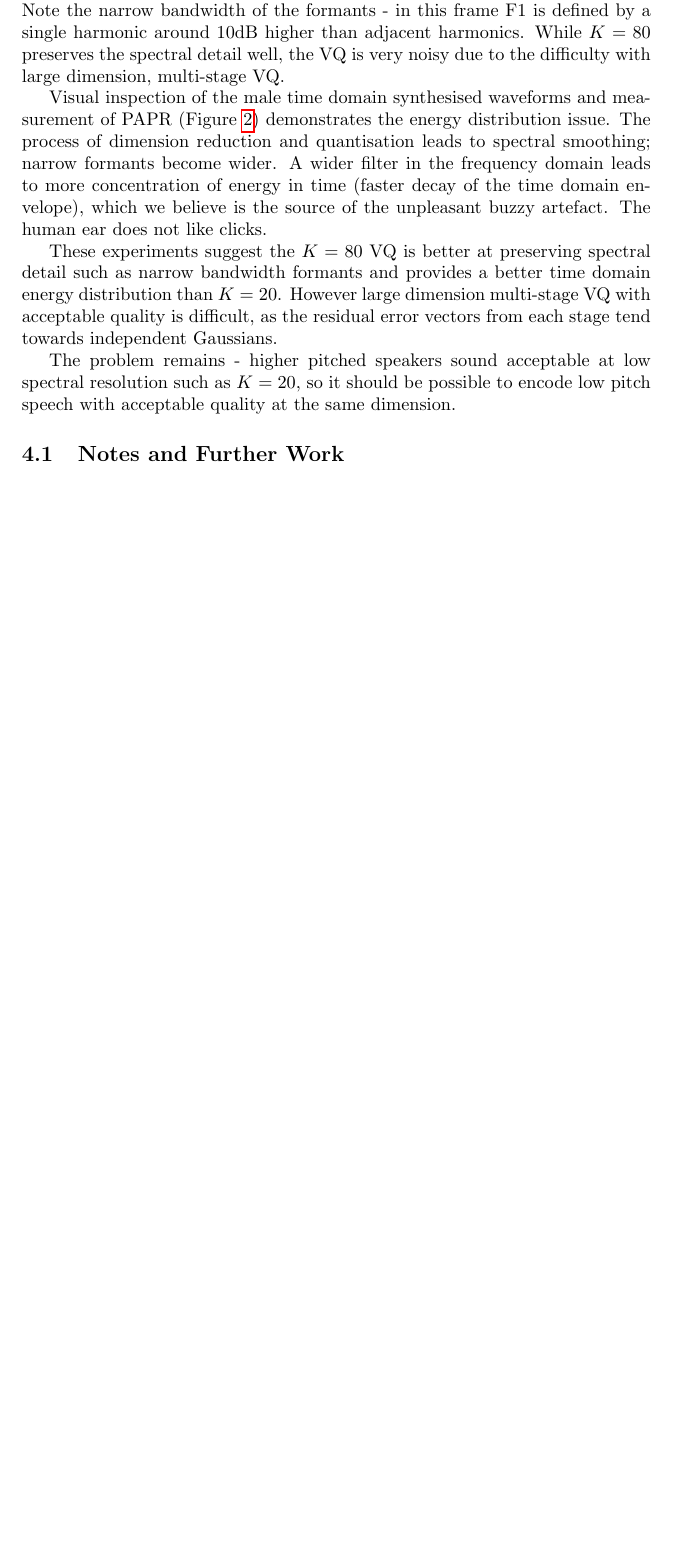
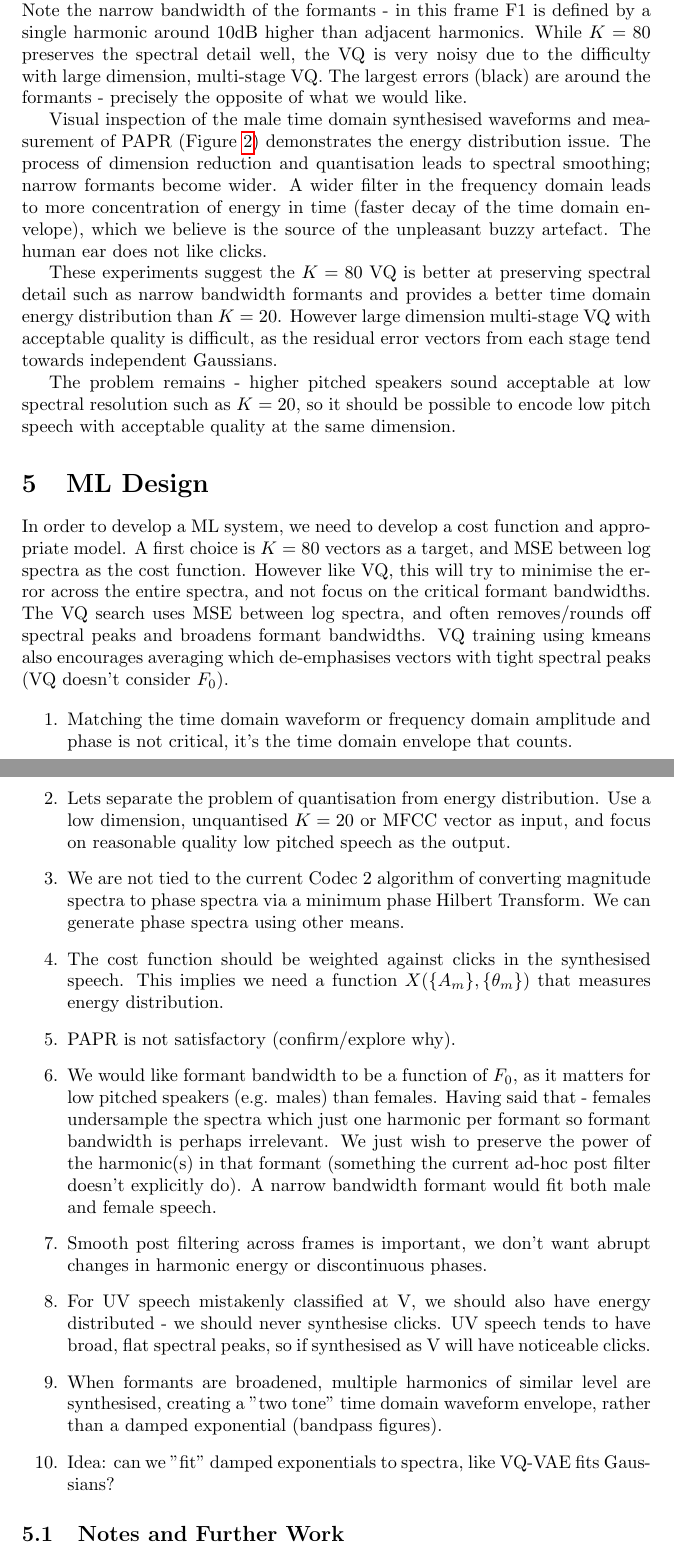
Before and after one commit to drowe67/misc, a LaTeX document (manifold/manifold.tex): part of page 4 of 7 before the commit and two parts of pages 4 and 7 of 8 after it, the two joined at a grey line, cut so that both start at the same text, the shorter picture padded with empty space. Compiled offline with pdfLaTeX.

Commit message:
updated doc and missing file

```diff
--- a/manifold/manifold.tex
+++ b/manifold/manifold.tex
@@ -66,7 +66,7 @@ For controls we could use:
 
 $K=20$ and $K=80$ 2x12 bit (24 bit total VQs) were trained on 114,000 vectors using the LBG algorithm.  A single male and female sample were processed under a variety of conditions (see \path{README}).  The $K=80$ male sample sounded better than the $K=20$ sample, however there is still significant distortion.  A significant artefact is a clicky/buzzy attribute after VQ, which is much more obvious at $K=20$. The female sample was approximately the same for both $K=20$ and $K=80$.
 
-Figure \ref{fig:big_dog_f165_freq} is a plot of a single frame from the male sample.  The SD was significantly higher for $K=80$ than $K=20$, the reverse of the subjective results.  Note the narrow bandwidth of the formants - in this frame F1 is defined by a single harmonic around 10dB higher than adjacent harmonics.  While $K=80$ preserves the spectral detail well, the VQ is very noisy due to the difficulty with large dimension, multi-stage VQ.
+Figure \ref{fig:big_dog_f165_freq} is a plot of a single frame from the male sample.  The SD was significantly higher for $K=80$ than $K=20$, the reverse of the subjective results.  Note the narrow bandwidth of the formants - in this frame F1 is defined by a single harmonic around 10dB higher than adjacent harmonics.  While $K=80$ preserves the spectral detail well, the VQ is very noisy due to the difficulty with large dimension, multi-stage VQ. The largest errors (black) are around the formants - precisely the opposite of what we would like.
 
 Visual inspection of the male time domain synthesised waveforms and measurement of PAPR (Figure \ref{fig:big_dog_f165_time}) demonstrates the energy distribution issue. The process of dimension reduction and quantisation leads to spectral smoothing; narrow formants become wider.  A wider filter in the frequency domain leads to more concentration of energy in time (faster decay of the time domain envelope), which we believe is the source of the unpleasant buzzy artefact.  The human ear does not like clicks.
 
@@ -91,6 +91,23 @@ Visual inspection of the male time domain synthesised waveforms and measurement
 These experiments suggest the $K=80$ VQ is better at preserving spectral detail such as narrow bandwidth formants and provides a better time domain energy distribution than $K=20$.  However large dimension multi-stage VQ with acceptable quality is difficult, as the residual error vectors from each stage tend towards independent Gaussians.
 
 The problem remains - higher pitched speakers sound acceptable at low spectral resolution such as $K=20$, so it should be possible to encode low pitch speech with acceptable quality at the same dimension.
+
+\section{ML Design}
+
+In order to develop a ML system, we need to develop a cost function and appropriate model.  A first choice is $K=80$ vectors as a target, and MSE between log spectra as the cost function.  However like VQ, this will try to minimise the error across the entire spectra, and not focus on the critical formant bandwidths.  The VQ search uses MSE between log spectra, and often removes/rounds off spectral peaks and broadens formant bandwidths.  VQ training using kmeans also encourages averaging which de-emphasises vectors with tight spectral peaks (VQ doesn't consider $F_0$).
+
+\begin{enumerate}
+\item Matching the time domain waveform or frequency domain amplitude and phase is not critical, it's the time domain envelope that counts.
+\item Lets separate the problem of quantisation from energy distribution.  Use a low dimension, unquantised $K=20$ or MFCC vector as input, and focus on reasonable quality low pitched speech as the output.
+\item We are not tied to the current Codec 2 algorithm of converting magnitude spectra to phase spectra via a minimum phase Hilbert Transform.  We can generate phase spectra using other means.
+\item The cost function should be weighted against clicks in the synthesised speech.  This implies we need a function $X(\{A_m\},\{\theta_m\})$ that measures energy distribution.
+\item PAPR is not satisfactory (confirm/explore why).
+\item We would like formant bandwidth to be a function of $F_0$, as it matters for low pitched speakers (e.g. males) than females.  Having said that - females undersample the spectra which just one harmonic per formant so formant bandwidth is perhaps irrelevant.  We just wish to preserve the power of the harmonic(s) in that formant (something the current ad-hoc post filter doesn't explicitly do).  A narrow bandwidth formant would fit both male and female speech.
+\item Smooth post filtering across frames is important, we don't want abrupt changes in harmonic energy or discontinuous phases.
+\item For UV speech mistakenly classified at V, we should also have energy distributed - we should never synthesise clicks.  UV speech tends to have broad, flat spectral peaks, so if synthesised as V will have noticeable clicks.
+\item When formants are broadened, multiple harmonics of similar level are synthesised, creating a "two tone" time domain waveform envelope, rather than a damped exponential (bandpass figures).
+\item Idea: can we "fit" damped exponentials to spectra, like VQ-VAE fits Gaussians?
+\end{enumerate}
 
 \subsection{Notes and Further Work}
 
```
Also changed, not shown: manifold/manifold.pdf, manifold/manifold.tex (5 more changed lines), 1 other file.
